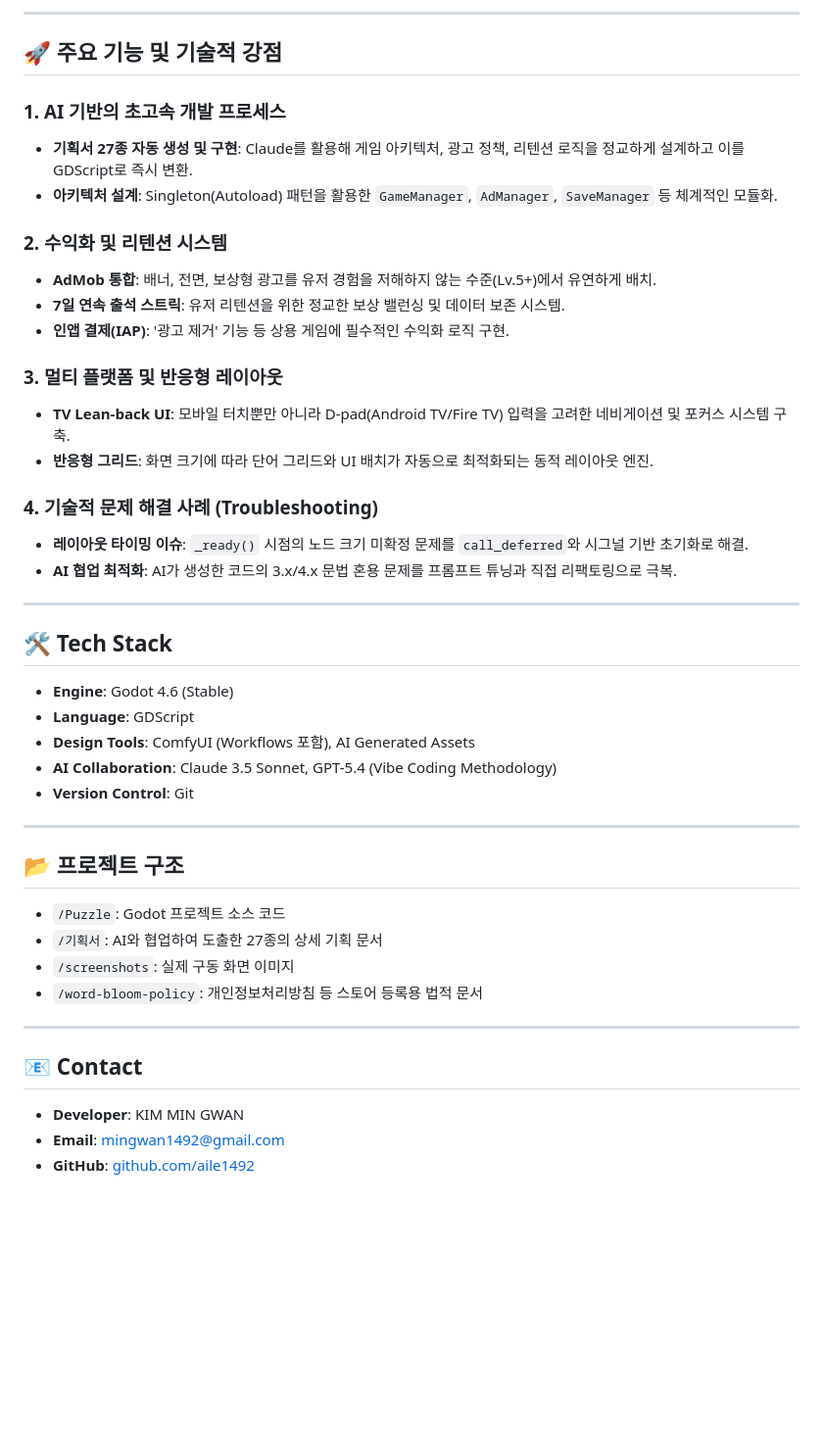
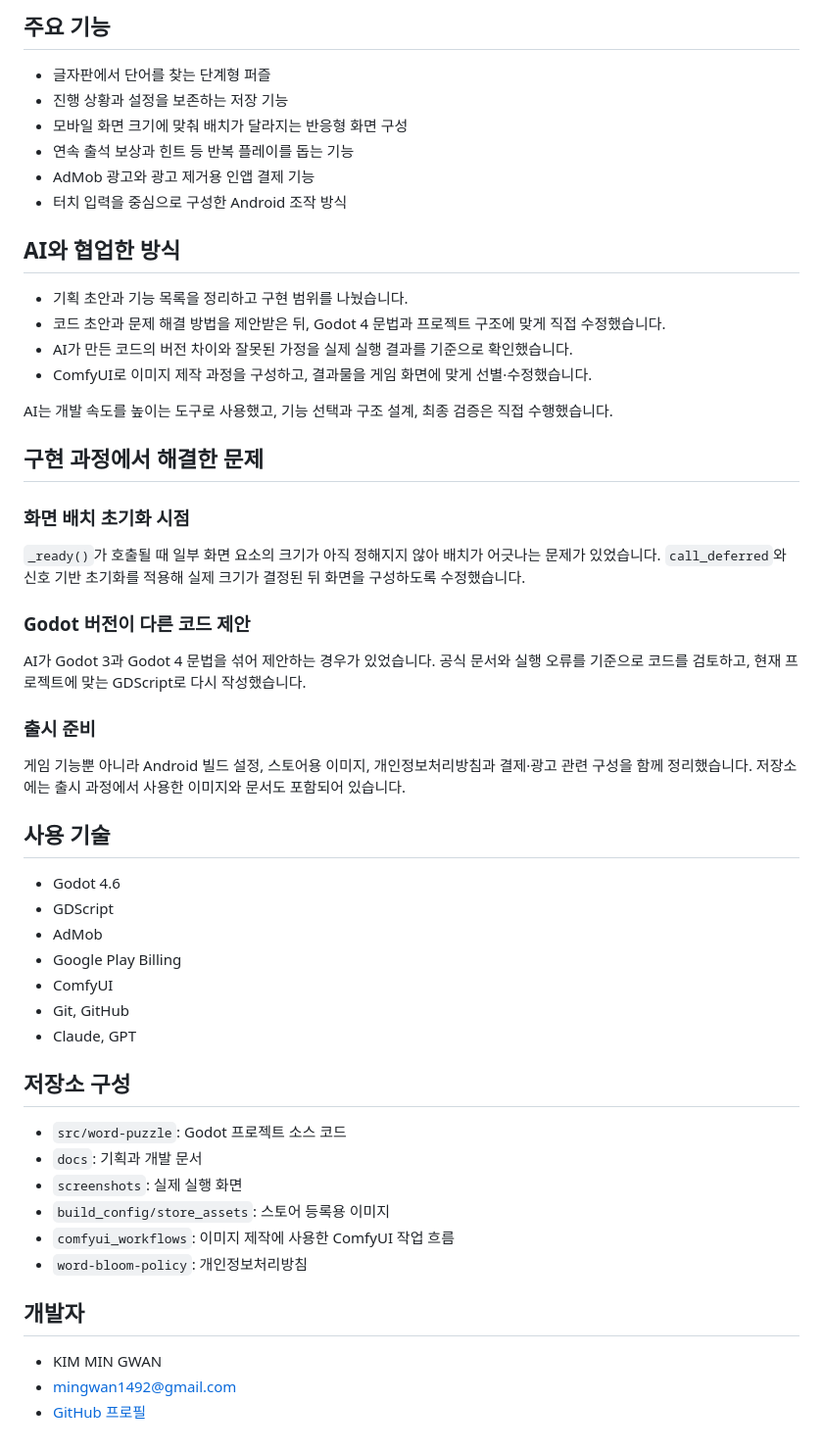
Before and after one commit to aile1492/word-bloom, a Markdown page: README.md, the part around one of its changes. Shown at 98% size. Drawn GitHub-style; blank space fills up the shorter version.

Commit message:
docs: 포트폴리오 문서를 한글 중심으로 개편 (#1)

```diff
--- a/README.md
+++ b/README.md
@@ -20,45 +23,57 @@
 
----
+## 주요 기능
 
-## 🚀 주요 기능 및 기술적 강점
+- 글자판에서 단어를 찾는 단계형 퍼즐
+- 진행 상황과 설정을 보존하는 저장 기능
+- 모바일 화면 크기에 맞춰 배치가 달라지는 반응형 화면 구성
+- 연속 출석 보상과 힌트 등 반복 플레이를 돕는 기능
+- AdMob 광고와 광고 제거용 인앱 결제 기능
+- 터치 입력을 중심으로 구성한 Android 조작 방식
 
-### 1. AI 기반의 초고속 개발 프로세스
-- **기획서 27종 자동 생성 및 구현**: Claude를 활용해 게임 아키텍처, 광고 정책, 리텐션 로직을 정교하게 설계하고 이를 GDScript로 즉시 변환.
-- **아키텍처 설계**: Singleton(Autoload) 패턴을 활용한 `GameManager`, `AdManager`, `SaveManager` 등 체계적인 모듈화.
+## AI와 협업한 방식
 
-### 2. 수익화 및 리텐션 시스템
-- **AdMob 통합**: 배너, 전면, 보상형 광고를 유저 경험을 저해하지 않는 수준(Lv.5+)에서 유연하게 배치.
-- **7일 연속 출석 스트릭**: 유저 리텐션을 위한 정교한 보상 밸런싱 및 데이터 보존 시스템.
-- **인앱 결제(IAP)**: '광고 제거' 기능 등 상용 게임에 필수적인 수익화 로직 구현.
+- 기획 초안과 기능 목록을 정리하고 구현 범위를 나눴습니다.
+- 코드 초안과 문제 해결 방법을 제안받은 뒤, Godot 4 문법과 프로젝트 구조에 맞게 직접 수정했습니다.
+- AI가 만든 코드의 버전 차이와 잘못된 가정을 실제 실행 결과를 기준으로 확인했습니다.
+- ComfyUI로 이미지 제작 과정을 구성하고, 결과물을 게임 화면에 맞게 선별·수정했습니다.
 
-### 3. 멀티 플랫폼 및 반응형 레이아웃
-- **TV Lean-back UI**: 모바일 터치뿐만 아니라 D-pad(Android TV/Fire TV) 입력을 고려한 네비게이션 및 포커스 시스템 구축.
-- **반응형 그리드**: 화면 크기에 따라 단어 그리드와 UI 배치가 자동으로 최적화되는 동적 레이아웃 엔진.
+AI는 개발 속도를 높이는 도구로 사용했고, 기능 선택과 구조 설계, 최종 검증은 직접 수행했습니다.
 
-### 4. 기술적 문제 해결 사례 (Troubleshooting)
-- **레이아웃 타이밍 이슈**: `_ready()` 시점의 노드 크기 미확정 문제를 `call_deferred`와 시그널 기반 초기화로 해결.
-- **AI 협업 최적화**: AI가 생성한 코드의 3.x/4.x 문법 혼용 문제를 프롬프트 튜닝과 직접 리팩토링으로 극복.
+## 구현 과정에서 해결한 문제
 
----
+### 화면 배치 초기화 시점
 
-## 🛠 Tech Stack
-- **Engine**: Godot 4.6 (Stable)
-- **Language**: GDScript
-- **Design Tools**: ComfyUI (Workflows 포함), AI Generated Assets
-- **AI Collaboration**: Claude 3.5 Sonnet, GPT-5.4 (Vibe Coding Methodology)
-- **Version Control**: Git
+`_ready()`가 호출될 때 일부 화면 요소의 크기가 아직 정해지지 않아 배치가 어긋나는 문제가 있었습니다. `call_deferred`와 신호 기반 초기화를 적용해 실제 크기가 결정된 뒤 화면을 구성하도록 수정했습니다.
 
----
+### Godot 버전이 다른 코드 제안
 
-## 📂 프로젝트 구조
-- `/Puzzle`: Godot 프로젝트 소스 코드
-- `/기획서`: AI와 협업하여 도출한 27종의 상세 기획 문서
-- `/screenshots`: 실제 구동 화면 이미지
-- `/word-bloom-policy`: 개인정보처리방침 등 스토어 등록용 법적 문서
+AI가 Godot 3과 Godot 4 문법을 섞어 제안하는 경우가 있었습니다. 공식 문서와 실행 오류를 기준으로 코드를 검토하고, 현재 프로젝트에 맞는 GDScript로 다시 작성했습니다.
 
----
+### 출시 준비
 
-## 📧 Contact
-- **Developer**: KIM MIN GWAN
-- **Email**: mingwan1492@gmail.com
-- **GitHub**: [github.com/aile1492](https://github.com/aile1492)
+게임 기능뿐 아니라 Android 빌드 설정, 스토어용 이미지, 개인정보처리방침과 결제·광고 관련 구성을 함께 정리했습니다. 저장소에는 출시 과정에서 사용한 이미지와 문서도 포함되어 있습니다.
+
+## 사용 기술
+
+- Godot 4.6
+- GDScript
+- AdMob
+- Google Play Billing
+- ComfyUI
+- Git, GitHub
+- Claude, GPT
+
+## 저장소 구성
+
+- `src/word-puzzle`: Godot 프로젝트 소스 코드
+- `docs`: 기획과 개발 문서
+- `screenshots`: 실제 실행 화면
+- `build_config/store_assets`: 스토어 등록용 이미지
+- `comfyui_workflows`: 이미지 제작에 사용한 ComfyUI 작업 흐름
+- `word-bloom-policy`: 개인정보처리방침
+
+## 개발자
+
+- KIM MIN GWAN
+- mingwan1492@gmail.com
+- [GitHub 프로필](https://github.com/aile1492)
```
Also changed, not shown: other parts of README.md (+16 -13 lines).
